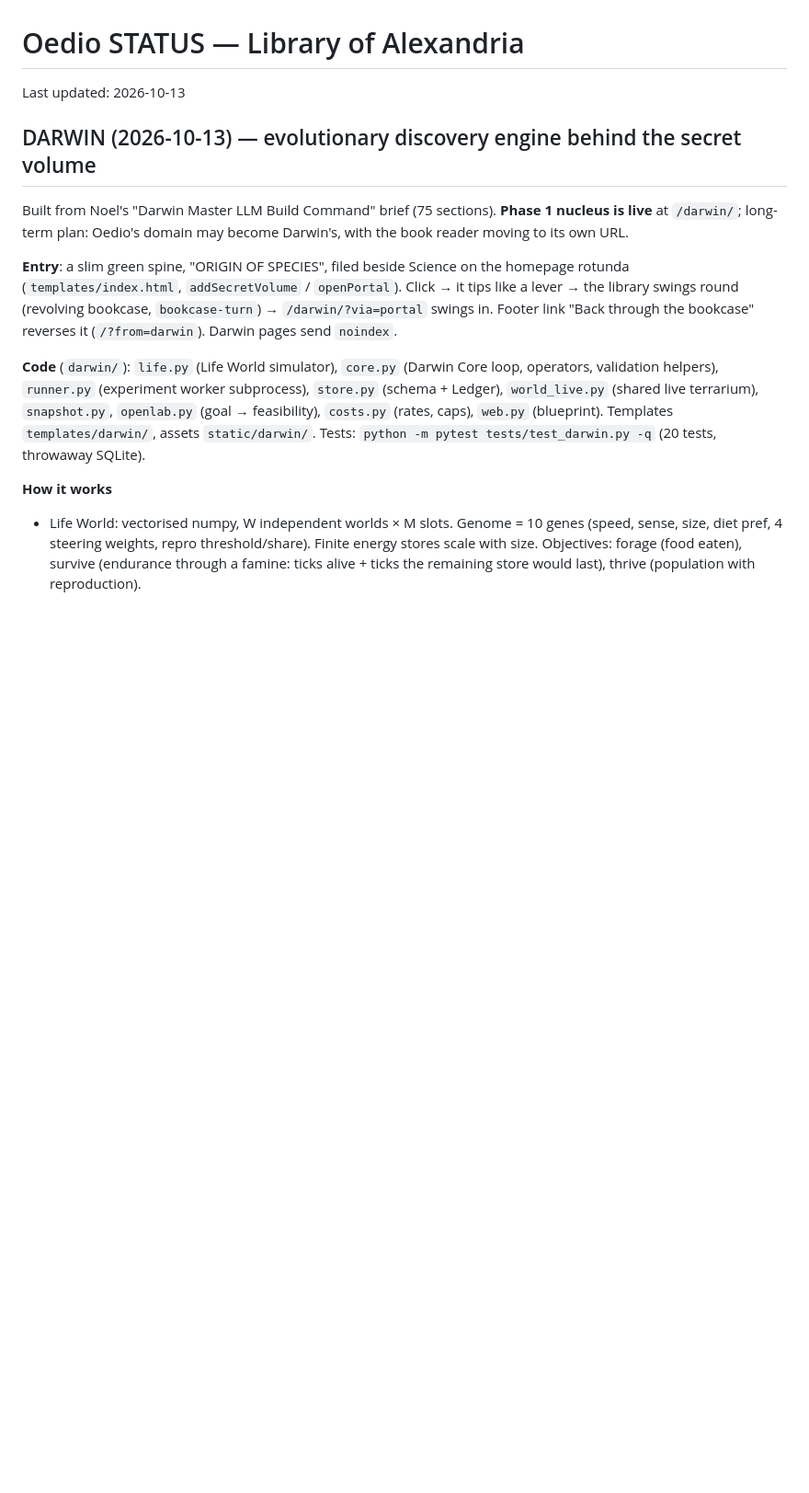
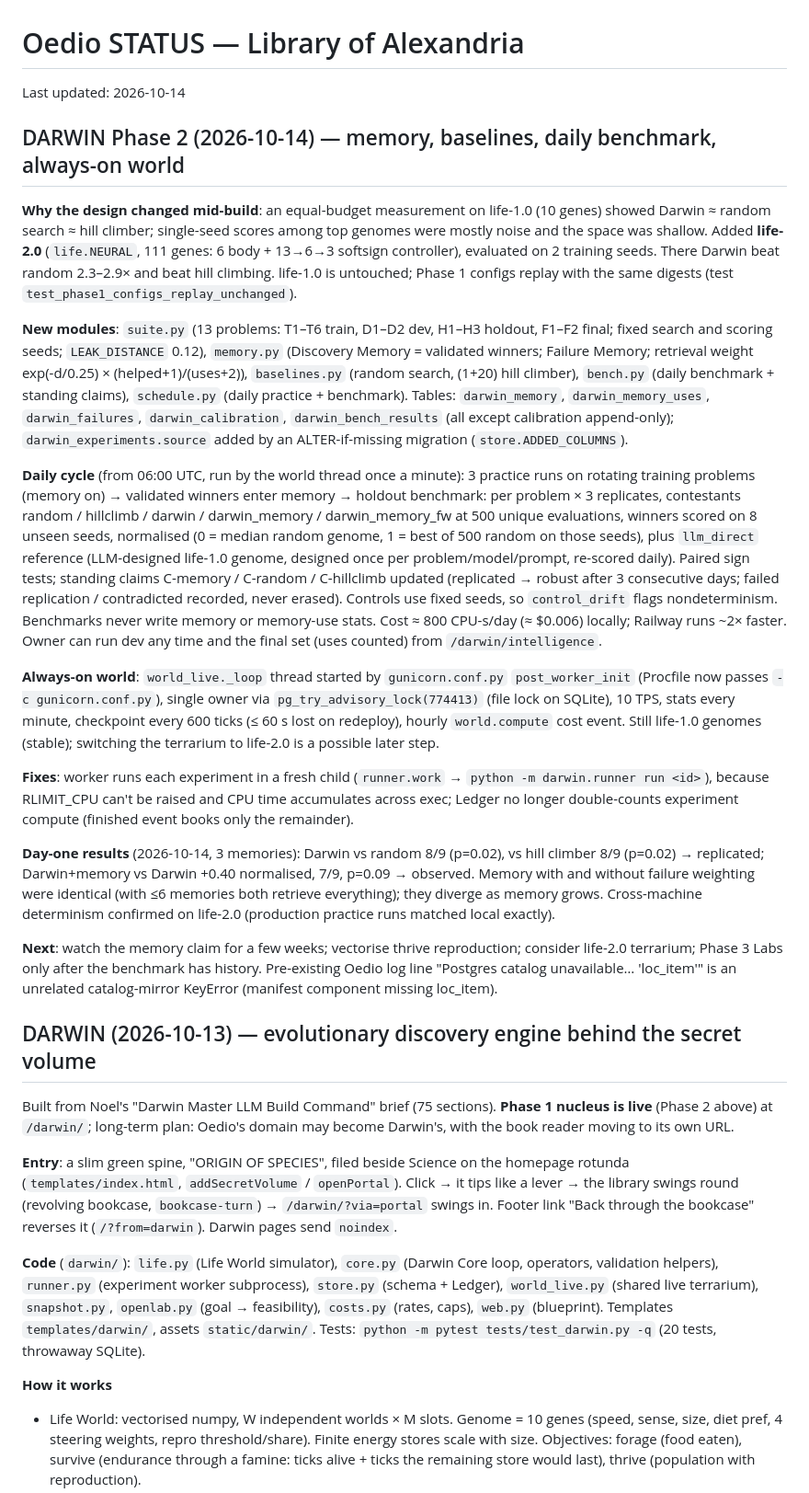
Before and after one commit to noelwiggins/oedio, a Markdown page: STATUS.md, the part around the change. Shown at 92% size. Drawn GitHub-style; blank space fills up the shorter version.

Commit message:
STATUS: Darwin Phase 2
Co-Authored-By: Claude Opus 5.5 <noreply@anthropic.com>
Claude-Session: https://claude.ai/code/session_013x5qAtNySt6iSPgmrefWo4

```diff
--- a/STATUS.md
+++ b/STATUS.md
@@ -1,10 +1,56 @@
 # Oedio STATUS — Library of Alexandria
 
-Last updated: 2026-10-13
+Last updated: 2026-10-14
+
+## DARWIN Phase 2 (2026-10-14) — memory, baselines, daily benchmark, always-on world
+
+**Why the design changed mid-build**: an equal-budget measurement on life-1.0 (10 genes) showed Darwin
+≈ random search ≈ hill climber; single-seed scores among top genomes were mostly noise and the space was
+shallow. Added **life-2.0** (`life.NEURAL`, 111 genes: 6 body + 13→6→3 softsign controller), evaluated on
+2 training seeds. There Darwin beat random 2.3–2.9× and beat hill climbing. life-1.0 is untouched; Phase 1
+configs replay with the same digests (test `test_phase1_configs_replay_unchanged`).
+
+**New modules**: `suite.py` (13 problems: T1–T6 train, D1–D2 dev, H1–H3 holdout, F1–F2 final; fixed search
+and scoring seeds; `LEAK_DISTANCE` 0.12), `memory.py` (Discovery Memory = validated winners; Failure Memory;
+retrieval weight exp(-d/0.25) × (helped+1)/(uses+2)), `baselines.py` (random search, (1+20) hill climber),
+`bench.py` (daily benchmark + standing claims), `schedule.py` (daily practice + benchmark).
+Tables: `darwin_memory`, `darwin_memory_uses`, `darwin_failures`, `darwin_calibration`, `darwin_bench_results`
+(all except calibration append-only); `darwin_experiments.source` added by an ALTER-if-missing migration
+(`store.ADDED_COLUMNS`).
+
+**Daily cycle** (from 06:00 UTC, run by the world thread once a minute): 3 practice runs on rotating training
+problems (memory on) → validated winners enter memory → holdout benchmark: per problem × 3 replicates,
+contestants random / hillclimb / darwin / darwin_memory / darwin_memory_fw at 500 unique evaluations, winners
+scored on 8 unseen seeds, normalised (0 = median random genome, 1 = best of 500 random on those seeds), plus
+`llm_direct` reference (LLM-designed life-1.0 genome, designed once per problem/model/prompt, re-scored daily).
+Paired sign tests; standing claims C-memory / C-random / C-hillclimb updated (replicated → robust after 3
+consecutive days; failed replication / contradicted recorded, never erased). Controls use fixed seeds, so
+`control_drift` flags nondeterminism. Benchmarks never write memory or memory-use stats. Cost ≈ 800 CPU-s/day
+(≈ $0.006) locally; Railway runs ~2× faster. Owner can run dev any time and the final set (uses counted)
+from `/darwin/intelligence`.
+
+**Always-on world**: `world_live._loop` thread started by `gunicorn.conf.py` `post_worker_init` (Procfile now
+passes `-c gunicorn.conf.py`), single owner via `pg_try_advisory_lock(774413)` (file lock on SQLite), 10 TPS,
+stats every minute, checkpoint every 600 ticks (≤ 60 s lost on redeploy), hourly `world.compute` cost event.
+Still life-1.0 genomes (stable); switching the terrarium to life-2.0 is a possible later step.
+
+**Fixes**: worker runs each experiment in a fresh child (`runner.work` → `python -m darwin.runner run <id>`),
+because RLIMIT_CPU can't be raised and CPU time accumulates across exec; Ledger no longer double-counts
+experiment compute (finished event books only the remainder).
+
+**Day-one results** (2026-10-14, 3 memories): Darwin vs random 8/9 (p=0.02), vs hill climber 8/9 (p=0.02)
+→ replicated; Darwin+memory vs Darwin +0.40 normalised, 7/9, p=0.09 → observed. Memory with and without
+failure weighting were identical (with ≤6 memories both retrieve everything); they diverge as memory grows.
+Cross-machine determinism confirmed on life-2.0 (production practice runs matched local exactly).
+
+**Next**: watch the memory claim for a few weeks; vectorise thrive reproduction; consider life-2.0 terrarium;
+Phase 3 Labs only after the benchmark has history. Pre-existing Oedio log line "Postgres catalog unavailable…
+'loc_item'" is an unrelated catalog-mirror KeyError (manifest component missing loc_item).
+
 
 ## DARWIN (2026-10-13) — evolutionary discovery engine behind the secret volume
 
-Built from Noel's "Darwin Master LLM Build Command" brief (75 sections). **Phase 1 nucleus is live**
+Built from Noel's "Darwin Master LLM Build Command" brief (75 sections). **Phase 1 nucleus is live** (Phase 2 above)
 at `/darwin/`; long-term plan: Oedio's domain may become Darwin's, with the book reader moving to its own URL.
 
 **Entry**: a slim green spine, "ORIGIN OF SPECIES", filed beside Science on the homepage rotunda
```
